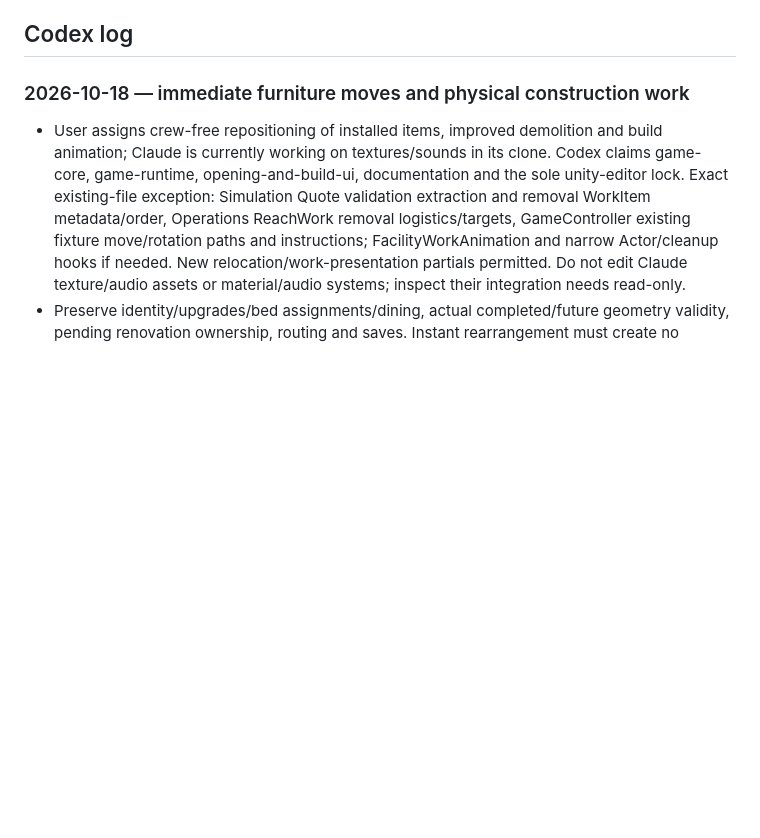
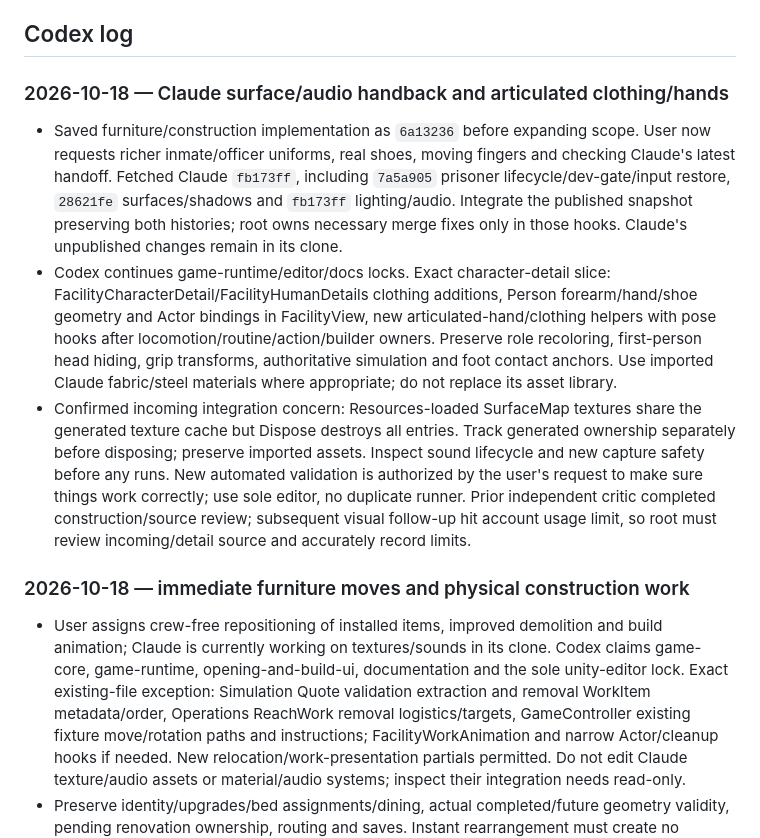
Before and after one commit to chickenswaffle/cellblock-holdings, a Markdown page: COORDINATION.md, the part around the change. Drawn GitHub-style; blank space fills up the shorter version.

Commit message:
Claim reviewed Claude assets integration and character detail scope

```diff
--- a/COORDINATION.md
+++ b/COORDINATION.md
@@ -34,6 +34,12 @@ Read this file before editing, before every Unity/build run, and before every co
 The explicit file rows above override the broad folder rows. Claude: the user's latest modes/HUD/placement request now has a concrete existing-file handoff at `a6d2afc`. Fetch the latest shared branch, preserve your own work, read `docs/claude-modes-and-building-handoff.md` and `docs/claude-coordination-update.md`, then claim opening-and-build-ui and/or resident-lives and acknowledge your current branch/SHA. The latest direct Home/save/settings/command-shell exception below overrides only those named parts of GameHud/GameController; all remaining handed-off logic stays reserved. Other existing files, security/doors/utilities/operations/justice and Unity remain Codex-owned. Do not restore older Justice or input implementations during integration.
 
 ## Codex log
+
+### 2026-10-18 — Claude surface/audio handback and articulated clothing/hands
+
+- Saved furniture/construction implementation as `6a13236` before expanding scope. User now requests richer inmate/officer uniforms, real shoes, moving fingers and checking Claude's latest handoff. Fetched Claude `fb173ff`, including `7a5a905` prisoner lifecycle/dev-gate/input restore, `28621fe` surfaces/shadows and `fb173ff` lighting/audio. Integrate the published snapshot preserving both histories; root owns necessary merge fixes only in those hooks. Claude's unpublished changes remain in its clone.
+- Codex continues game-runtime/editor/docs locks. Exact character-detail slice: FacilityCharacterDetail/FacilityHumanDetails clothing additions, Person forearm/hand/shoe geometry and Actor bindings in FacilityView, new articulated-hand/clothing helpers with pose hooks after locomotion/routine/action/builder owners. Preserve role recoloring, first-person head hiding, grip transforms, authoritative simulation and foot contact anchors. Use imported Claude fabric/steel materials where appropriate; do not replace its asset library.
+- Confirmed incoming integration concern: Resources-loaded SurfaceMap textures share the generated texture cache but Dispose destroys all entries. Track generated ownership separately before disposing; preserve imported assets. Inspect sound lifecycle and new capture safety before any runs. New automated validation is authorized by the user's request to make sure things work correctly; use sole editor, no duplicate runner. Prior independent critic completed construction/source review; subsequent visual follow-up hit account usage limit, so root must review incoming/detail source and accurately record limits.
 
 ### 2026-10-18 — immediate furniture moves and physical construction work
 
```
